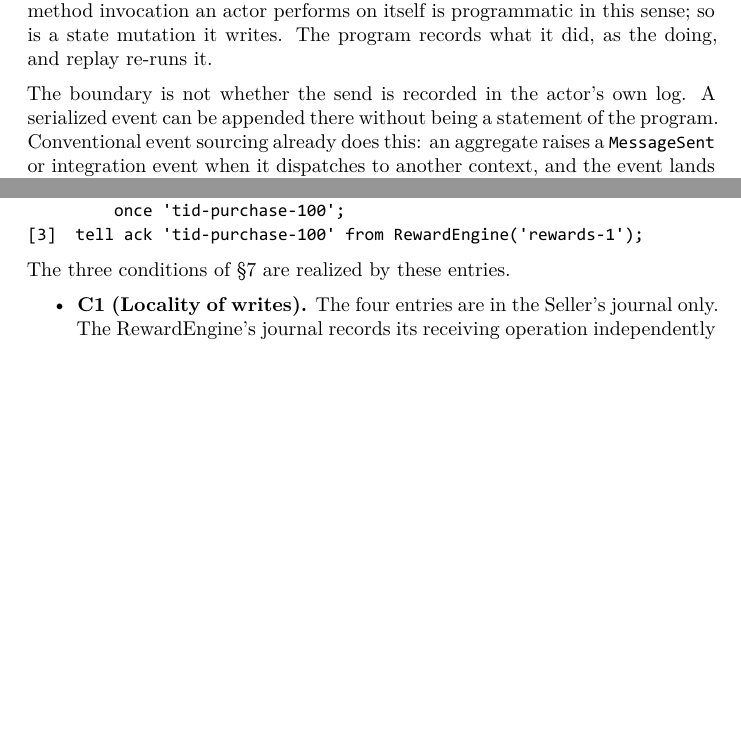
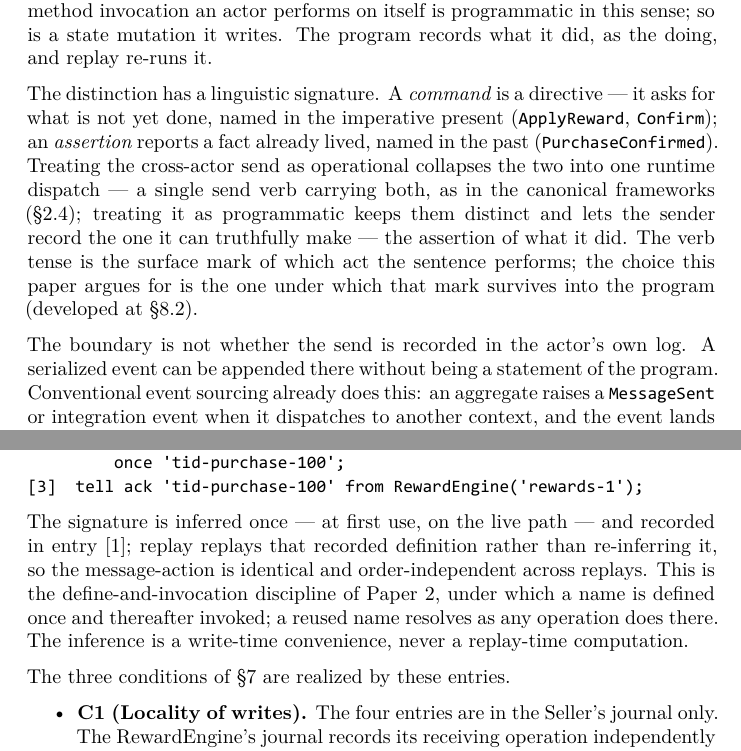
Before and after one commit to alvaroNCubo/puppeteer-papers, a LaTeX paper (04-cross-actor-continuity.tex): two parts of pages 10 and 26 of 39 before the commit and two parts of pages 10 and 26 of 40 after it, joined at a grey line, cut so that both start at the same text, the shorter picture padded with empty space. The pictures show the PDF file 04-cross-actor-continuity.pdf that the author committed with the source.

Commit message:
paper(04): surface the verb-tense/illocutionary insight beyond §8.2
The reviewer flagged that the paper's most original point — verb tense as the
signature of the act, and Akka's single verb collapsing assertion and command —
was buried in the penultimate paragraph of §8.2. Elevate it as reinforcement of
the operational/programmatic distinction (not a separate thesis, no forward
refs): a clause in the abstract, a clause in the TL;DR, and a paragraph in §3
(an assertion of a fact lived is past-tense; a command is present-imperative;
the operational treatment collapses both into one dispatch verb).

Also close a replay gap the new syntax opened (§8.2): the message-action's
signature is inferred once at first use and recorded in the Define entry; replay
replays that recorded definition rather than re-inferring it, so it is identical
and order-independent across replays (the define-and-invocation discipline of
Paper 2).

Co-Authored-By: Claude Opus 4.8 <noreply@anthropic.com>

```diff
--- a/04-cross-actor-continuity.tex
+++ b/04-cross-actor-continuity.tex
@@ -171,8 +171,3 @@ cross-actor message passing can be expressed as a sentence of the
 actor's program without violating actor isolation and without
 introducing orchestration. An existing primitive, tell, is shown to
 satisfy these principles when recorded --- as a dense program operation
-rather than a serialized payload --- in the actor's journal. The
-realization presupposes that journal: the contribution is the
-cross-actor extension of a journal-as-program substrate, not the
-primitive in isolation. Under this construction, program continuity
-extends across actors, edge by edge --- each send recorded as program in
@@ -181,3 +181,6 @@ actor systems.
+this construction, program continuity extends across actors, edge by
+edge --- each send recorded as program in its sender's journal --- while
+preserving the defining properties of actor systems.
 \end{abstract}
 
 \section{Preserving semantic continuity across
@@ -193,4 +196,3 @@ decision, adopted as the default frame of the canonical actor lineage
 and seldom examined as a choice. The cost is structural: an entire
 ecosystem of compensating patterns --- sagas, choreography, distributed
 tracing, workflow engines --- exists to reconstruct cross-actor causal
-chains that no actor's program records.
@@ -628,6 +634,19 @@ performs on itself is programmatic in this sense; so is a state mutation
 it writes. The program records what it did, as the doing, and replay
 re-runs it.
 
+The distinction has a linguistic signature. A \emph{command} is a
+directive --- it asks for what is not yet done, named in the imperative
+present (\texttt{ApplyReward}, \texttt{Confirm}); an \emph{assertion}
+reports a fact already lived, named in the past
+(\texttt{PurchaseConfirmed}). Treating the cross-actor send as
+operational collapses the two into one runtime dispatch --- a single
+send verb carrying both, as in the canonical frameworks (§2.4); treating
+it as programmatic keeps them distinct and lets the sender record the
+one it can truthfully make --- the assertion of what it did. The verb
+tense is the surface mark of which act the sentence performs; the choice
+this paper argues for is the one under which that mark survives into the
+program (developed at §8.2).
+
 The boundary is not whether the send is recorded in the actor's own log.
 A serialized event can be appended there without being a statement of
 the program. Conventional event sourcing already does this: an aggregate
@@ -1496,6 +1515,14 @@ acknowledges, the Seller's journal contains four entries:
          once 'tid-purchase-100';
 [3]  tell ack 'tid-purchase-100' from RewardEngine('rewards-1');
 \end{verbatim}
+
+The signature is inferred once --- at first use, on the live path ---
+and recorded in entry {[}1{]}; replay replays that recorded definition
+rather than re-inferring it, so the message-action is identical and
+order-independent across replays. This is the define-and-invocation
+discipline of Paper 2, under which a name is defined once and thereafter
+invoked; a reused name resolves as any operation does there. The
+inference is a write-time convenience, never a replay-time computation.
 
 The three conditions of §7 are realized by these entries.
 
```
Also changed, not shown: 04-cross-actor-continuity.md (+10 -2 lines), 04-cross-actor-continuity.pdf, 04-cross-actor-continuity.tex (13 more changed lines).
